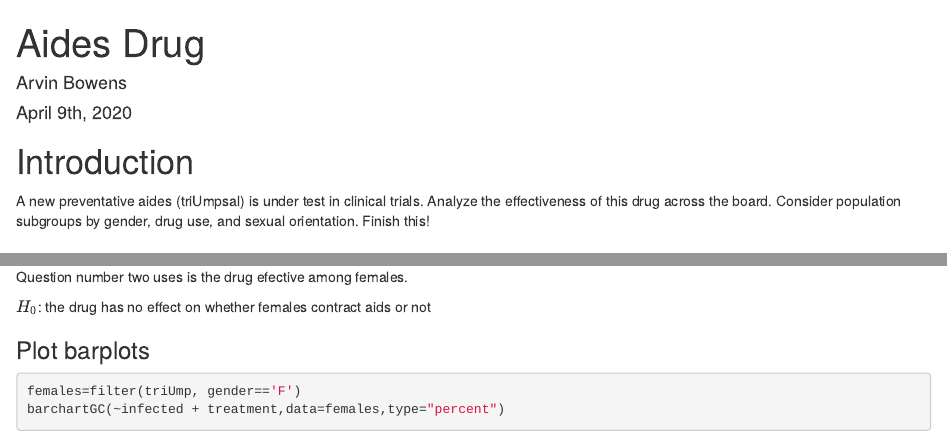
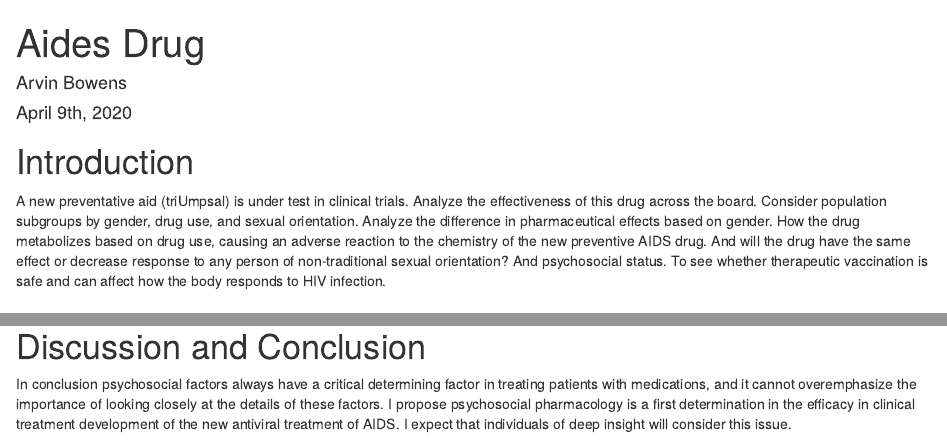
Before and after one commit to arvinbowens/final2020, an R Markdown document (FinalReport.rmd): the page in a window 1100 px wide, from its top, and a second part further down, joined at a grey line. Rendered offline with R 4.5, knitr and Pandoc, with nearby package versions; some code elsewhere in the file could not run offline.

Commit message:
final commit of this final

```diff
--- a/FinalReport.rmd
+++ b/FinalReport.rmd
@@ -15,7 +15,8 @@ triUmp <-read.csv(file="triUmpsal.csv",header=TRUE)
 
 <!--In this section you explain what you are trying to show.  Where did the data come from?  What is the research or other question you are trying to answer?.  If you skimp in this section expect to be marked down in your grade. Paint a picture of the project a couple of paragraphs is expected!-->
 
-A new  preventative aides (triUmpsal) is under test in clinical trials. Analyze the effectiveness of this drug across the board. Consider population subgroups by gender, drug use, and sexual orientation. Finish this!
+A new preventative aid (triUmpsal) is under test in clinical trials. Analyze the effectiveness of this drug across the board. Consider population subgroups by gender, drug use, and sexual orientation. Analyze the difference in pharmaceutical effects based on gender. How the drug metabolizes based on drug use, causing an adverse reaction to the chemistry of the new preventive AIDS drug. And will the drug have the same effect or decrease response to any person of non-traditional sexual orientation? And psychosocial status. To see whether therapeutic vaccination is safe and can affect how the body responds to HIV infection.
+
 
 # Methods
 
@@ -232,3 +233,5 @@ The odds ratiol is 0.35 to 1 so drugusers  who took the treatment zero point thi
 # Discussion and Conclusion
 
 <!--Discussion and conclusion here.  If you found a relationship be sure to consider whether the relationship occurs because one of the variavbles causes the other, or whether they perhasps are related for some other reason.  Watch the chapter 6 videos from the GeorgeTown videos collection.!-->
+
+In conclusion psychosocial factors always have a critical determining factor in treating patients with medications, and it cannot overemphasize the importance of looking closely at the details of these factors. I propose psychosocial pharmacology is a first determination in the efficacy in clinical treatment development of the new antiviral treatment of AIDS. I expect that individuals of deep insight will consider this issue.
```
